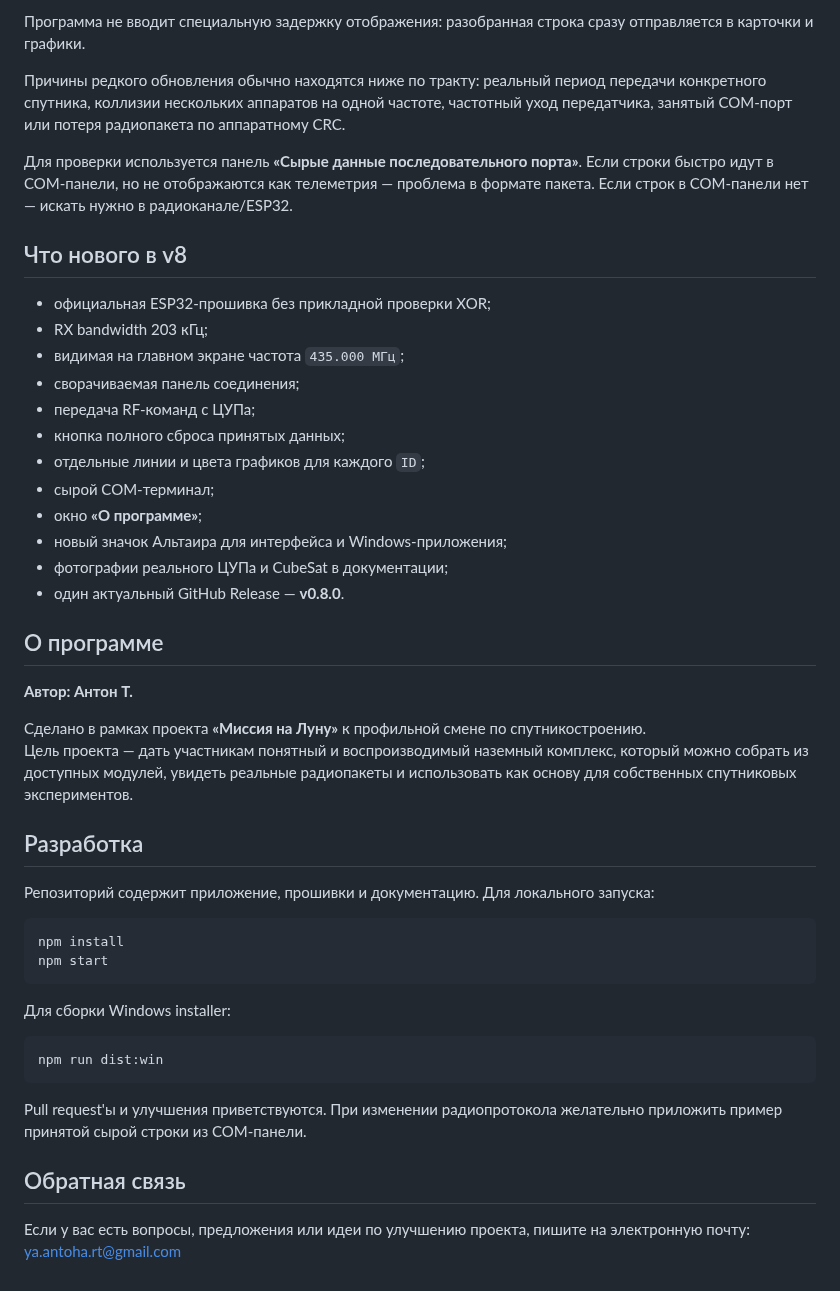
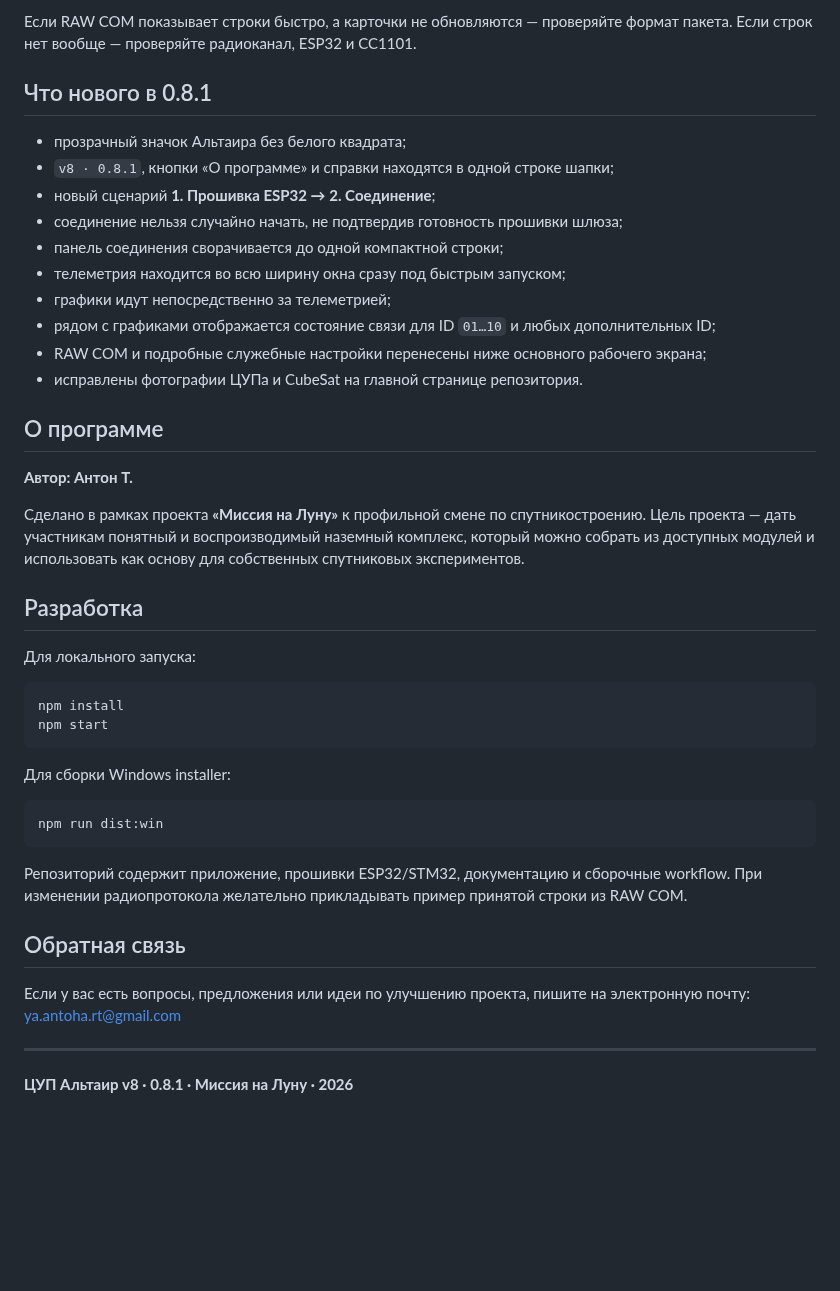
Before and after one commit to Anton778/OpenMCC, a Markdown page: README.md, the part around one of its changes. Rendered like a GitHub page; blank space fills up the shorter version.

````diff
--- a/README.md
+++ b/README.md
@@ -164,35 +155,28 @@ $CMD,TO=02,NAME=PING
 
-Программа не вводит специальную задержку отображения: разобранная строка сразу отправляется в карточки и графики.
+Если RAW COM показывает строки быстро, а карточки не обновляются — проверяйте формат пакета. Если строк нет вообще — проверяйте радиоканал, ESP32 и CC1101.
 
-Причины редкого обновления обычно находятся ниже по тракту: реальный период передачи конкретного спутника, коллизии нескольких аппаратов на одной частоте, частотный уход передатчика, занятый COM-порт или потеря радиопакета по аппаратному CRC.
+## Что нового в 0.8.1
 
-Для проверки используется панель **«Сырые данные последовательного порта»**. Если строки быстро идут в COM-панели, но не отображаются как телеметрия — проблема в формате пакета. Если строк в COM-панели нет — искать нужно в радиоканале/ESP32.
-
-## Что нового в v8
-
-- официальная ESP32-прошивка без прикладной проверки XOR;
-- RX bandwidth 203 кГц;
-- видимая на главном экране частота `435.000 МГц`;
-- сворачиваемая панель соединения;
-- передача RF-команд с ЦУПа;
-- кнопка полного сброса принятых данных;
-- отдельные линии и цвета графиков для каждого `ID`;
-- сырой COM-терминал;
-- окно **«О программе»**;
-- новый значок Альтаира для интерфейса и Windows-приложения;
-- фотографии реального ЦУПа и CubeSat в документации;
-- один актуальный GitHub Release — **v0.8.0**.
+- прозрачный значок Альтаира без белого квадрата;
+- `v8 · 0.8.1`, кнопки «О программе» и справки находятся в одной строке шапки;
+- новый сценарий **1. Прошивка ESP32 → 2. Соединение**;
+- соединение нельзя случайно начать, не подтвердив готовность прошивки шлюза;
+- панель соединения сворачивается до одной компактной строки;
+- телеметрия находится во всю ширину окна сразу под быстрым запуском;
+- графики идут непосредственно за телеметрией;
+- рядом с графиками отображается состояние связи для ID `01…10` и любых дополнительных ID;
+- RAW COM и подробные служебные настройки перенесены ниже основного рабочего экрана;
+- исправлены фотографии ЦУПа и CubeSat на главной странице репозитория.
 
 ## О программе
 
 **Автор: Антон Т.**
 
-Сделано в рамках проекта **«Миссия на Луну»** к профильной смене по спутникостроению.
-Цель проекта — дать участникам понятный и воспроизводимый наземный комплекс, который можно собрать из доступных модулей, увидеть реальные радиопакеты и использовать как основу для собственных спутниковых экспериментов.
+Сделано в рамках проекта **«Миссия на Луну»** к профильной смене по спутникостроению. Цель проекта — дать участникам понятный и воспроизводимый наземный комплекс, который можно собрать из доступных модулей и использовать как основу для собственных спутниковых экспериментов.
 
 ## Разработка
 
-Репозиторий содержит приложение, прошивки и документацию. Для локального запуска:
+Для локального запуска:
 
 ```bash
 npm install
@@ -205,9 +189,12 @@ npm start
 npm run dist:win
 ```
 
-Pull request'ы и улучшения приветствуются. При изменении радиопротокола желательно приложить пример принятой сырой строки из COM-панели.
-
+Репозиторий содержит приложение, прошивки ESP32/STM32, документацию и сборочные workflow. При изменении радиопротокола желательно прикладывать пример принятой строки из RAW COM.
 
 ## Обратная связь
 
 Если у вас есть вопросы, предложения или идеи по улучшению проекта, пишите на электронную почту: [ya.antoha.rt@gmail.com](mailto:ya.antoha.rt@gmail.com)
+
+---
+
+**ЦУП Альтаир v8 · 0.8.1 · Миссия на Луну · 2026**
````
Also changed, not shown: other parts of README.md (+51 -60 lines).
